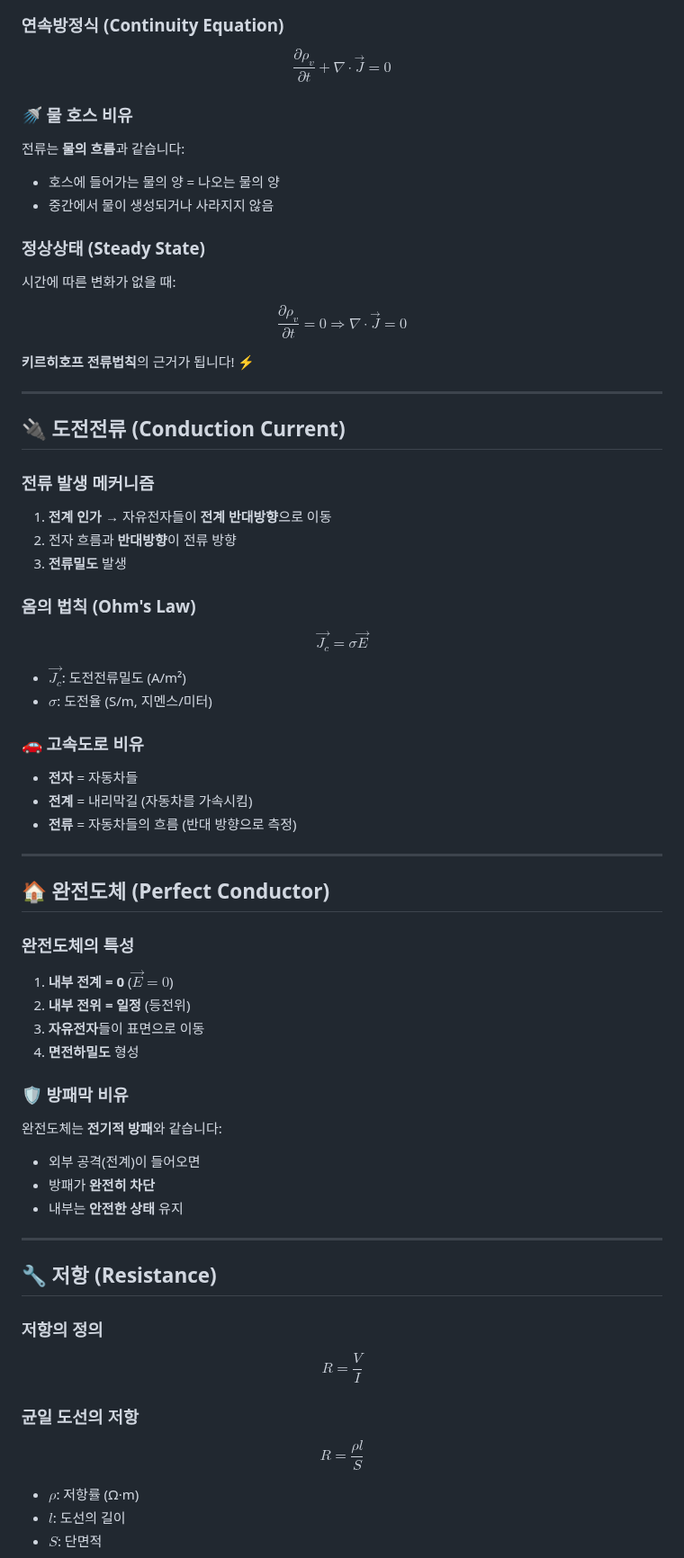
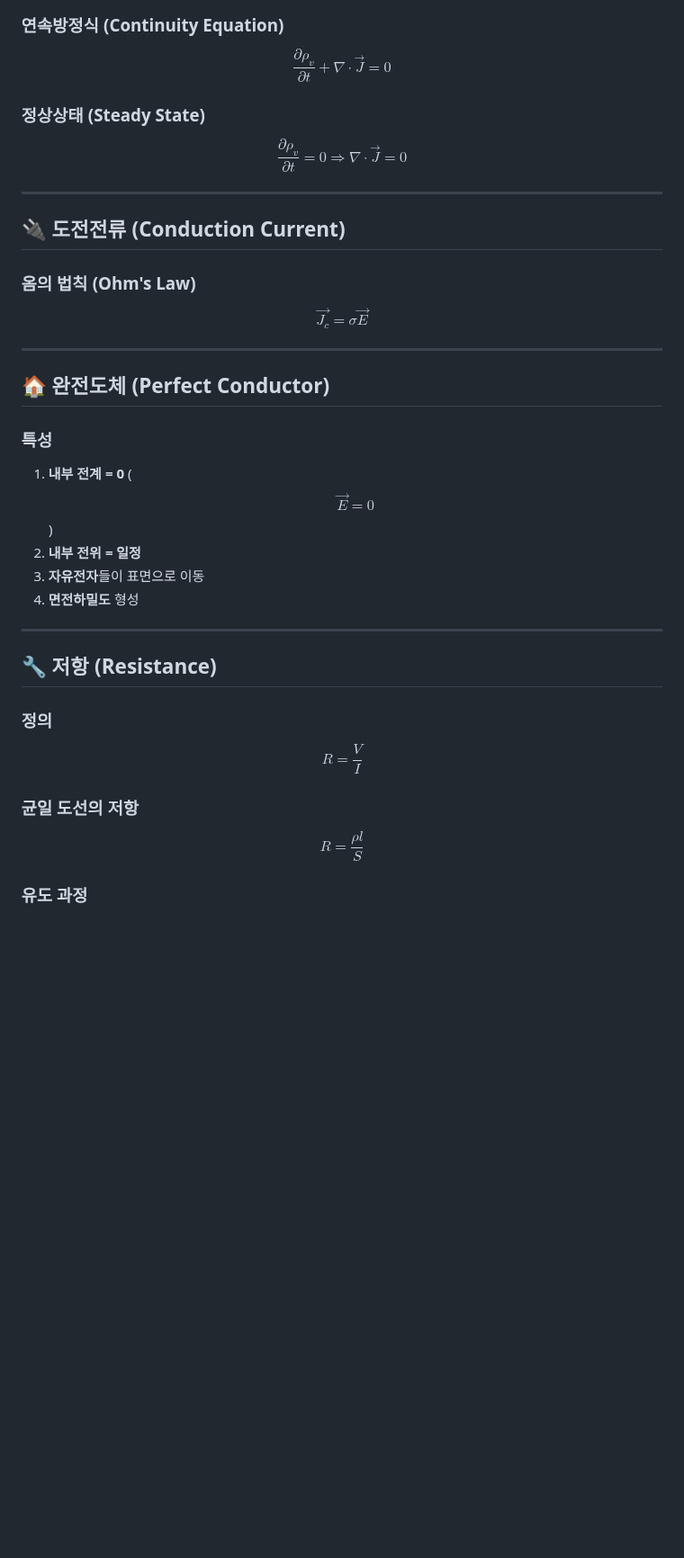
Before and after one commit to yuseongil034/2-2_Major-Subjects, a Markdown page: 가우스법칙_도전전류와저항.md, the part around one of its changes. Shown at 90% size. GitHub-like rendering; blank space fills up the shorter version.

```diff
--- a/가우스법칙_도전전류와저항.md
+++ b/가우스법칙_도전전류와저항.md
@@ -119,28 +107,15 @@ $$
 \frac{\partial \rho_v}{\partial t} + \nabla \cdot \vec{J} = 0
 $$
 
-### 🚿 물 호스 비유
-전류는 **물의 흐름**과 같습니다:
-- 호스에 들어가는 물의 양 = 나오는 물의 양
-- 중간에서 물이 생성되거나 사라지지 않음
-
 ### 정상상태 (Steady State)
-시간에 따른 변화가 없을 때:
 
 $$
 \frac{\partial \rho_v}{\partial t} = 0 \Rightarrow \nabla \cdot \vec{J} = 0
 $$
 
-**키르히호프 전류법칙**의 근거가 됩니다! ⚡
-
 ---
 
 ## 🔌 도전전류 (Conduction Current)
-
-### 전류 발생 메커니즘
-1. **전계 인가** → 자유전자들이 **전계 반대방향**으로 이동
-2. 전자 흐름과 **반대방향**이 전류 방향
-3. **전류밀도** 발생
 
 ### 옴의 법칙 (Ohm's Law)
 
@@ -148,35 +123,21 @@ $$
 \vec{J_c} = \sigma \vec{E}
 $$
 
-- **$\vec{J_c}$**: 도전전류밀도 (A/m²)
-- **$\sigma$**: 도전율 (S/m, 지멘스/미터)
-
-### 🚗 고속도로 비유
-- **전자** = 자동차들
-- **전계** = 내리막길 (자동차를 가속시킴)
-- **전류** = 자동차들의 흐름 (반대 방향으로 측정)
-
 ---
 
 ## 🏠 완전도체 (Perfect Conductor)
 
-### 완전도체의 특성
-1. **내부 전계 = 0** ($\vec{E} = 0$)
-2. **내부 전위 = 일정** (등전위)
+### 특성
+1. **내부 전계 = 0** ($$\vec{E} = 0$$)
+2. **내부 전위 = 일정**
 3. **자유전자**들이 표면으로 이동
 4. **면전하밀도** 형성
-
-### 🛡️ 방패막 비유
-완전도체는 **전기적 방패**와 같습니다:
-- 외부 공격(전계)이 들어오면
-- 방패가 **완전히 차단**
-- 내부는 **안전한 상태** 유지
 
 ---
 
 ## 🔧 저항 (Resistance)
 
-### 저항의 정의
+### 정의
 
 $$
 R = \frac{V}{I}
@@ -188,7 +149,5 @@ $$
 R = \frac{\rho l}{S}
 $$
 
-- **$\rho$**: 저항률 (Ω·m)
-- **$l$**: 도선의 길이
-- **$S$**: 단면적
+### 유도 과정
 
```
Also changed, not shown: other parts of 가우스법칙_도전전류와저항.md (+31 -72 lines).
